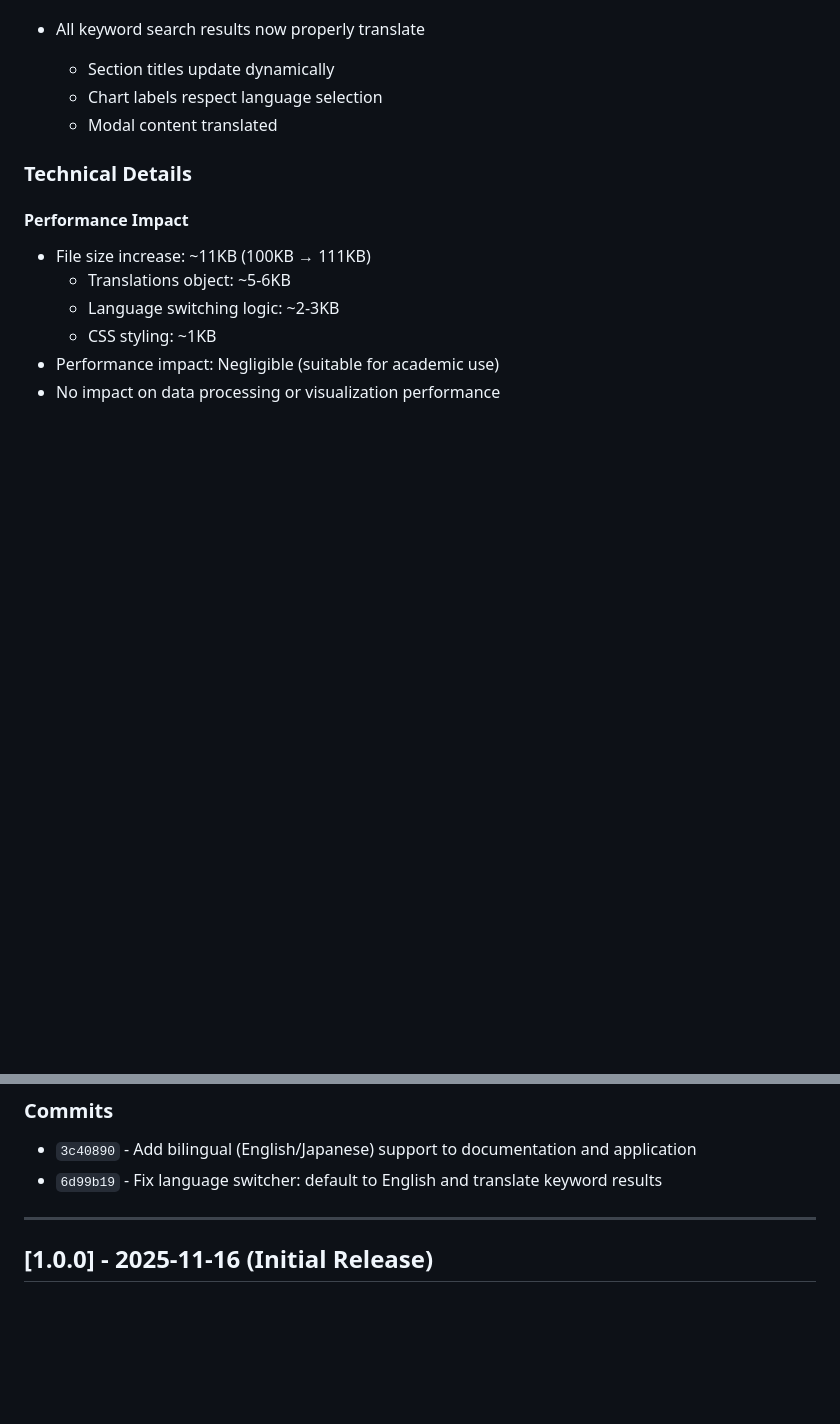
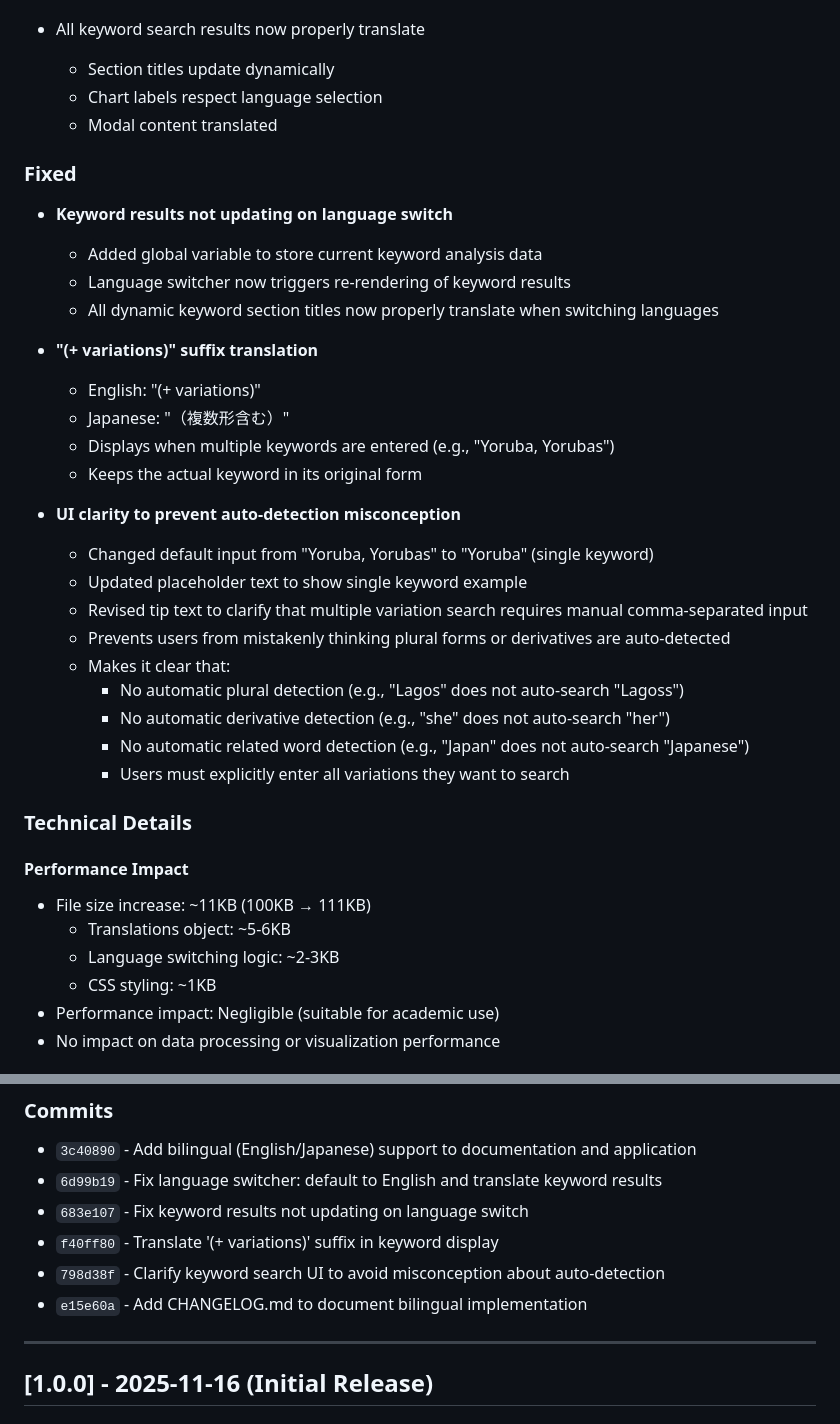
Before and after one commit to nozomi-sawada/lagos-weekly-record-analysis, a Markdown page: CHANGELOG.md, 2 parts joined by grey strips. Rendered like a GitHub page; blank space fills up the shorter version.

Commit message:
Update CHANGELOG.md with recent bilingual UI fixes

```diff
--- a/CHANGELOG.md
+++ b/CHANGELOG.md
@@ -70,6 +70,29 @@ and this project adheres to [Semantic Versioning](https://semver.org/spec/v2.0.0
   - Chart labels respect language selection
   - Modal content translated
 
+### Fixed
+- **Keyword results not updating on language switch**
+  - Added global variable to store current keyword analysis data
+  - Language switcher now triggers re-rendering of keyword results
+  - All dynamic keyword section titles now properly translate when switching languages
+
+- **"(+ variations)" suffix translation**
+  - English: "(+ variations)"
+  - Japanese: "（複数形含む）"
+  - Displays when multiple keywords are entered (e.g., "Yoruba, Yorubas")
+  - Keeps the actual keyword in its original form
+
+- **UI clarity to prevent auto-detection misconception**
+  - Changed default input from "Yoruba, Yorubas" to "Yoruba" (single keyword)
+  - Updated placeholder text to show single keyword example
+  - Revised tip text to clarify that multiple variation search requires manual comma-separated input
+  - Prevents users from mistakenly thinking plural forms or derivatives are auto-detected
+  - Makes it clear that:
+    - No automatic plural detection (e.g., "Lagos" does not auto-search "Lagoss")
+    - No automatic derivative detection (e.g., "she" does not auto-search "her")
+    - No automatic related word detection (e.g., "Japan" does not auto-search "Japanese")
+    - Users must explicitly enter all variations they want to search
+
 ### Technical Details
 
 #### Performance Impact
@@ -101,6 +124,10 @@ and this project adheres to [Semantic Versioning](https://semver.org/spec/v2.0.0
 ### Commits
 - `3c40890` - Add bilingual (English/Japanese) support to documentation and application
 - `6d99b19` - Fix language switcher: default to English and translate keyword results
+- `683e107` - Fix keyword results not updating on language switch
+- `f40ff80` - Translate '(+ variations)' suffix in keyword display
+- `798d38f` - Clarify keyword search UI to avoid misconception about auto-detection
+- `e15e60a` - Add CHANGELOG.md to document bilingual implementation
 
 ---
 
```
